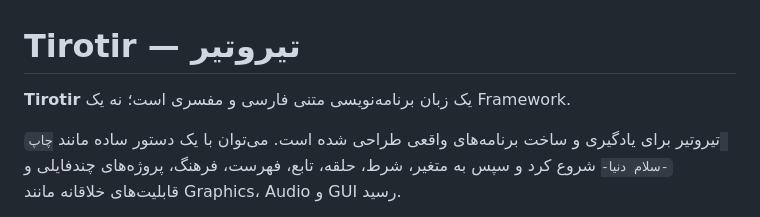
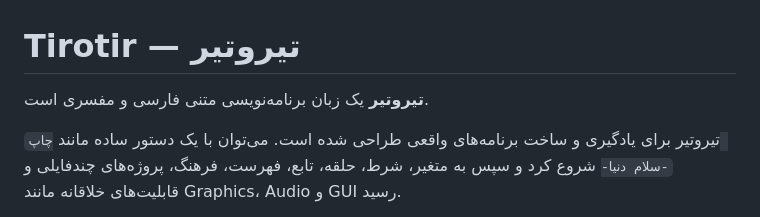
Before and after one commit to worker2025/tirotir, a Markdown page: README.md, the part around the change. Rendered like a GitHub page.

```diff
--- a/README.md
+++ b/README.md
@@ -1,6 +1,6 @@
 # Tirotir — تیروتیر
 
-**Tirotir** یک زبان برنامه‌نویسی متنی فارسی و مفسری است؛ نه یک Framework.
+**تیروتیر** یک زبان برنامه‌نویسی متنی فارسی و مفسری است.
 
 تیروتیر برای یادگیری و ساخت برنامه‌های واقعی طراحی شده است. می‌توان با یک دستور ساده مانند `چاپ -سلام دنیا-` شروع کرد و سپس به متغیر، شرط، حلقه، تابع، فهرست، فرهنگ، پروژه‌های چندفایلی و قابلیت‌های خلاقانه مانند Graphics، Audio و GUI رسید.
 
```
